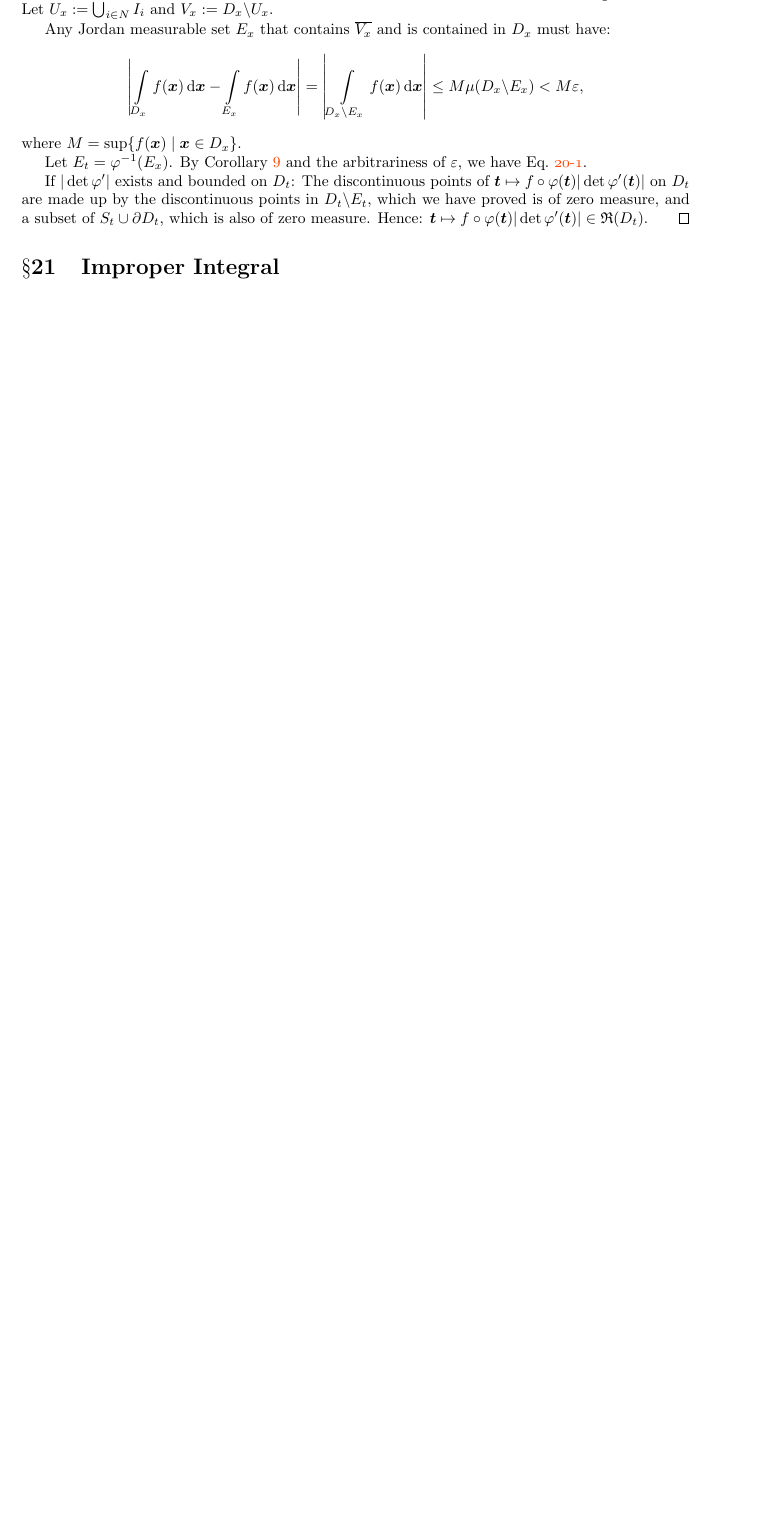
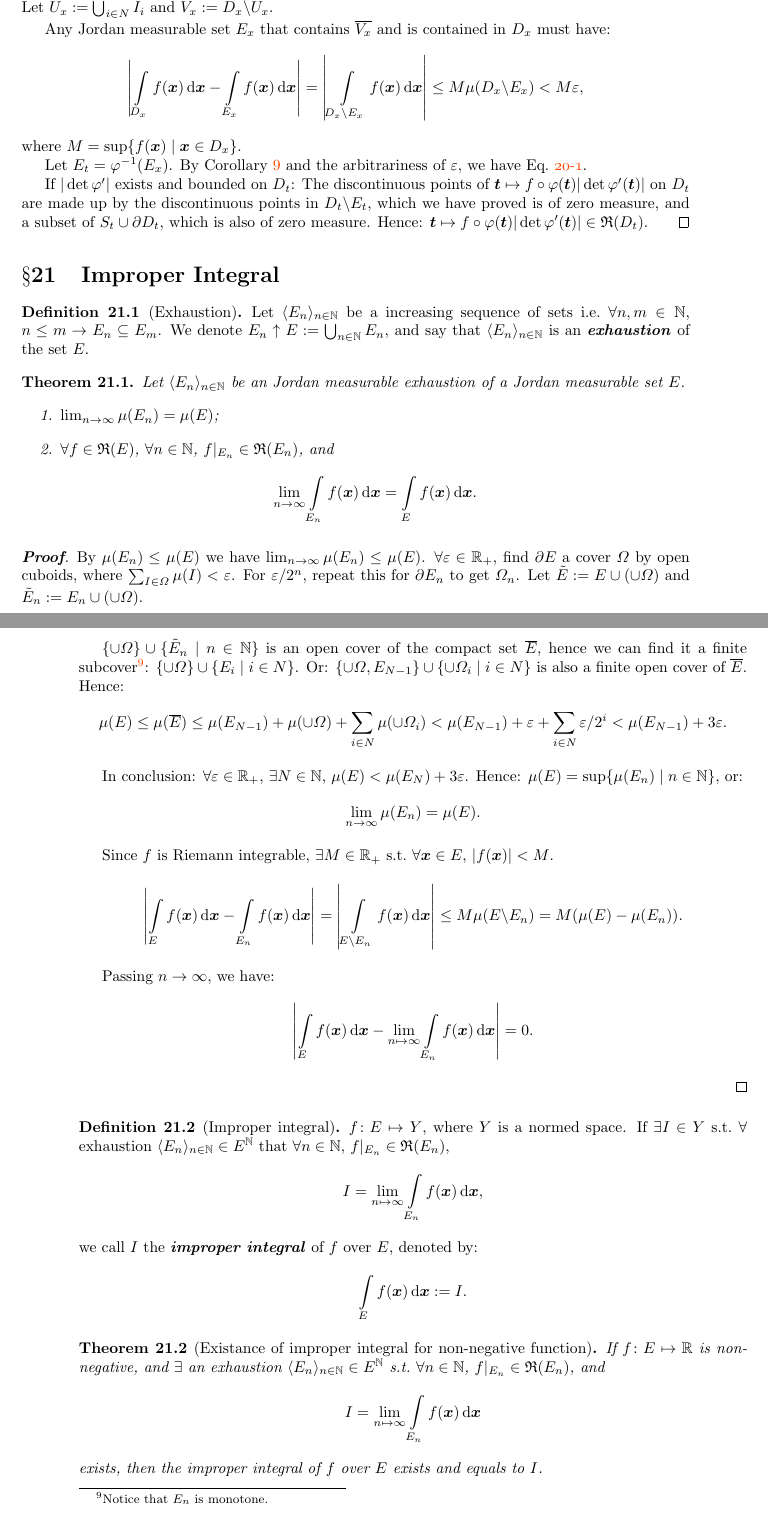
Before and after one commit to HoyanMok/NotesOnMathematics, a LaTeX book (Analysis/Analysis.tex): part of page 63 of 70 before the commit and two parts of pages 63 and 64 of 72 after it, the two joined at a grey line, cut so that both start at the same text, the shorter picture padded with empty space. Compiled offline with pdfLaTeX.

Commit message:
Analysis
* 修正先前的证明
* 给出了竭尽列、反常积分的定义，证明了有关的一些基本的定理

```diff
--- a/Analysis/Analysis.tex
+++ b/Analysis/Analysis.tex
@@ -4070,3 +4069,79 @@ The corollary below might be more partically convenient:
 
 \section{Improper Integral}
 
+\begin{definition}[Exhaustion]
+	Let $\langle E_n \rangle_{n \in \mathbb N}$ be a increasing sequence of sets i.e.\ $\forall n, m \in \mathbb N$, $n \leq m \to E_n \subseteq E_m$.
+	We denote $\indexmath[En uparrow E]{E_n \uparrow E} := \bigcup_{n \in \mathbb N} E_n$, and say that $\langle E_n \rangle_{n \in \mathbb N}$ is an \indexbf{exhaustion} of the set $E$.
+\end{definition}
+
+
+\begin{theorem}
+	\label{theorem: measure of limit of sets}
+	Let $\langle E_n \rangle_{n \in \mathbb N}$ be an Jordan measurable exhaustion of a Jordan measurable set $E$.
+	\begin{enumerate}
+		\item $\lim_{n \to \infty} \mu(E_n) = \mu(E)$;
+		\item $\forall f \in \mathfrak R(E)$, $\forall n \in \mathbb N$, $f|_{E_n} \in \mathfrak R(E_n)$, and
+		\begin{equation*}
+			\lim_{n \to \infty} \int\limits_{E_n} f(\bv x) \dif \bv x = \int\limits_E f(\bv x) \dif \bv x.
+		\end{equation*}
+	\end{enumerate}
+\end{theorem}
+\begin{proof}
+	By $\mu(E_n) \leq \mu(E)$ we have $\lim_{n \to \infty} \mu(E_n) \leq \mu(E)$.
+	$\forall \varepsilon \in \mathbb R_+$, find $\partial E$ a cover $\varOmega$ by open cuboids, where $\sum_{I \in \varOmega} \mu(I) < \varepsilon$.
+	For $\varepsilon / 2^n$, repeat this for $\partial E_n$ to get $\varOmega_n$.
+	Let $\tilde E := E \cup (\cup \varOmega)$ and $\tilde E_n := E_n \cup (\cup \varOmega)$.
+
+	$\{\cup \varOmega\} \cup \{\tilde E_n \mid n \in \mathbb N\}$ is an open cover of the compact set $\overline E$, hence we can find it a finite subcover\footnote{Notice that $E_n$ is monotone.}: $\{\cup \varOmega\} \cup \{E_{i} \mid i \in N\}$.
+	Or: $\{\cup \varOmega, E_{N-1}\} \cup \{\cup \varOmega_i \mid i \in N\}$ is also a finite open cover of $\overline E$.
+	Hence:
+	\begin{equation*}
+		\mu(E) \leq \mu(\overline E)
+		\leq \mu(E_{N-1}) + \mu(\cup \varOmega) + \sum_{i \in N} \mu(\cup \varOmega_i)
+		< \mu(E_{N-1}) + \varepsilon + \sum_{i \in N} \varepsilon/2^i
+		< \mu(E_{N-1}) + 3\varepsilon.
+	\end{equation*}
+
+	In conclusion: $\forall \varepsilon \in \mathbb R_+$, $\exists N \in \mathbb N$, $\mu(E) < \mu(E_N) + 3 \varepsilon$. Hence: $\mu(E) = \sup \{\mu(E_n) \mid n \in \mathbb N\}$, or:
+	\begin{equation*}
+		\lim_{n \to \infty} \mu(E_n) = \mu(E).
+	\end{equation*}
+
+	Since $f$ is Riemann integrable, $\exists M \in \mathbb R_+$ s.t.\ $\forall \bv x \in E$, $|f(\bv x)| < M$.
+	\begin{equation*}
+		\left|
+			\int\limits_E f(\bv x) \dif \bv x - \int\limits_{E_n} f(\bv x) \dif \bv x
+		\right|
+		= \left|
+			\int\limits_{E \backslash E_n} f(\bv x) \dif \bv x
+		\right|
+		\leq M \mu(E \backslash E_n) = M (\mu(E) - \mu(E_n)).
+	\end{equation*}
+
+	Passing $n \to \infty$, we have:
+	\begin{equation*}
+		\left|
+			\int\limits_E f(\bv x) \dif \bv x - \lim_{n \mapsto \infty}\int\limits_{E_n} f(\bv x) \dif \bv x
+		\right| = 0.
+	\end{equation*}
+\end{proof}
+
+\begin{definition}[Improper integral]
+	$f \colon E \mapsto Y$, where $Y$ is a normed space.
+	If $\exists I \in Y$ s.t.\  $\forall$ exhaustion~$\langle E_n \rangle_{n \in \mathbb N} \in E^\mathbb N$ that $\forall n \in \mathbb N$, $f|_{E_n} \in \mathfrak R(E_n)$,
+	\begin{equation*}
+		I = \lim_{n \mapsto \infty} \int\limits_{E_n} f(\bv x) \dif \bv x,
+	\end{equation*}
+	we call $I$ the \indexbf{improper integral} of $f$ over $E$, denoted by:
+	\begin{equation*}
+		\int\limits_{E} f(\bv x) \dif \bv x := I.
+	\end{equation*}
+\end{definition}
+
+\begin{theorem}[Existance of improper integral for non-negative function]
+	If $f \colon E \mapsto \mathbb R$ is non-negative, and $\exists$ an exhaustion~$\langle E_n \rangle_{n \in \mathbb N} \in E^\mathbb N$ s.t.\ $\forall n \in \mathbb N$, $f|_{E_n} \in \mathfrak R(E_n)$, and
+	\begin{equation*}
+		I = \lim_{n \mapsto \infty} \int\limits_{E_n} f(\bv x) \dif \bv x
+	\end{equation*}
+	exists, then the improper integral of $f$ over $E$ exists and equals to $I$.
+\end{theorem}
```
Also changed, not shown: Analysis/Analysis.pdf, Analysis/Analysis.tex (30 more changed lines).
